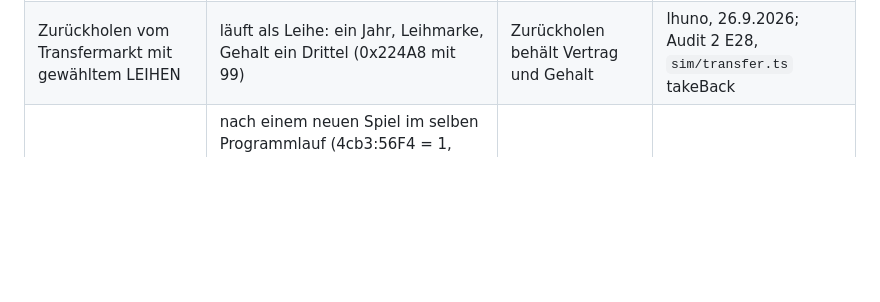
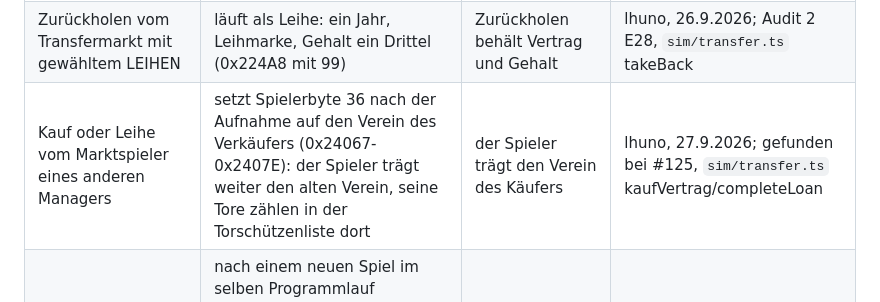
Before and after one commit to Panxatony/bmp-remake, a Markdown page: docs/ABWEICHUNGEN.md, the part around the change. GitHub-like rendering; blank space fills up the shorter version.

Commit message:
Abweichung eingetragen: Verein nach Kauf vom Manager
Das Original setzt Spielerbyte 36 nach dem Kauf oder der Leihe vom Manager auf den
Verein des Verkäufers (0x24067-0x2407E); das Remake bleibt beim Verein des Käufers.

Co-Authored-By: Claude Opus 5.5 <noreply@anthropic.com>
Claude-Session: https://claude.ai/code/session_018YaduhrFKNbVG1pfy1yKwr

```diff
--- a/docs/ABWEICHUNGEN.md
+++ b/docs/ABWEICHUNGEN.md
@@ -12,6 +12,7 @@ soll sich wie das Original verhalten; wo es das nicht tut, ist das ein Fehler.
 | Elfmeterschießen im Europapokal und in der Relegation | das Schießen überschreibt den Ergebnisspeicher; Hinspieltore und Elfmeter zusammen entscheiden, der Verlierer des Schießens kann weiterkommen | der Sieger des Schießens kommt weiter | lhuno, Zweigbuch 18E46 (V2) |
 | Verkauf eines Kaderspielers an einen Rechnerverein | liest Verein und Stärkeschnitt erst nach dem Entfernen des Platzes, also vom Nachrücker (0x235DD-0x2361D): der Verkaufte landet meist bei Verein 0, gestärkt wird ein falscher Verein, Byte 22 des Nachrückers wird genullt | der Käufer bekommt den Spieler und dessen Stärke | lhuno, 26.9.2026; Audit 2 E18/F8, `sim/transfer.ts` decideSale |
 | Zurückholen vom Transfermarkt mit gewähltem LEIHEN | läuft als Leihe: ein Jahr, Leihmarke, Gehalt ein Drittel (0x224A8 mit 99) | Zurückholen behält Vertrag und Gehalt | lhuno, 26.9.2026; Audit 2 E28, `sim/transfer.ts` takeBack |
+| Kauf oder Leihe vom Marktspieler eines anderen Managers | setzt Spielerbyte 36 nach der Aufnahme auf den Verein des Verkäufers (0x24067-0x2407E): der Spieler trägt weiter den alten Verein, seine Tore zählen in der Torschützenliste dort | der Spieler trägt den Verein des Käufers | lhuno, 27.9.2026; gefunden bei #125, `sim/transfer.ts` kaufVertrag/completeLoan |
 | Jugendspieler in den ersten drei Saisons | nach einem neuen Spiel im selben Programmlauf (4cb3:56F4 = 1, 0xBD4D) läuft der Jugendblock erst bei einem Kalenderjahr über 1995 (0xCEA7-0xCEEE): an den Saisonenden 1993 bis 1995 kein Jugendspieler, kein Abbuchen des Jugendkontos, kein Wurf. Nach dem Laden in einem neuen Lauf gilt die Sperre nicht | Jugendspieler ab dem ersten Saisonende, wie im Original nach dem Laden | lhuno, 26.9.2026; Audit 2 B11, #134, `sim/seasonEvents.ts` |
 
 ## Wegen Mehrspielerbetrieb und Browser
```
